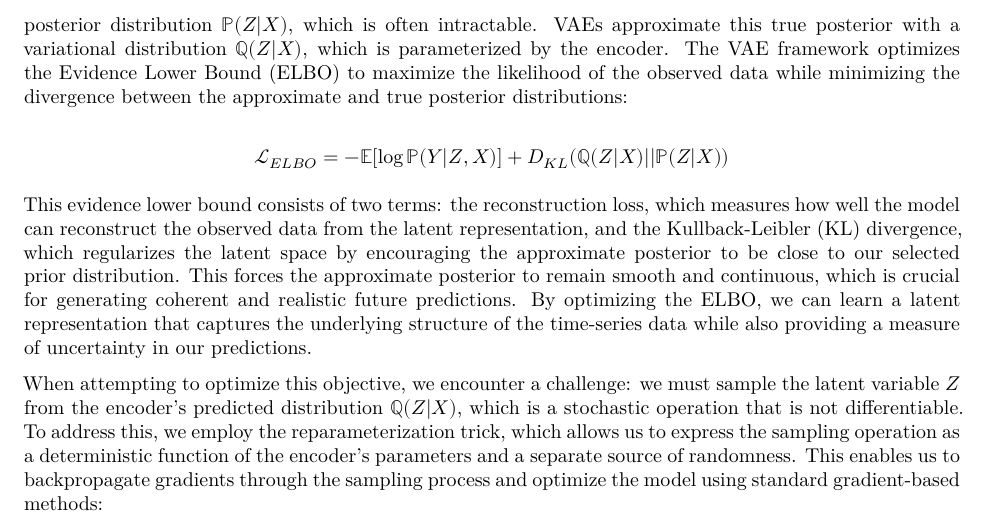
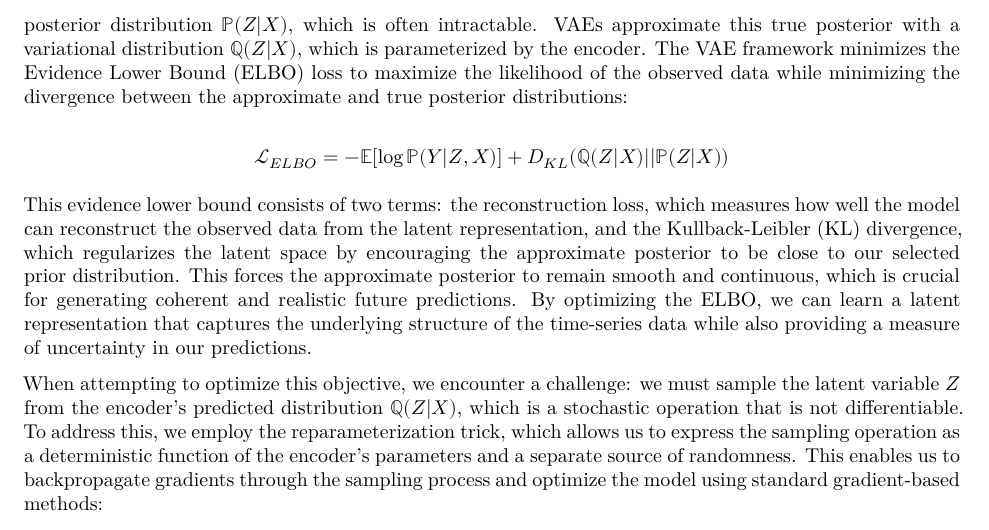
Before and after one commit to KaiVanNiekerk/Project, a Quarto document (docs/thesis.qmd): part of page 4 of 5, cut so that both start at the same text. Rendered offline with R 4.5, knitr and Pandoc in place of Quarto, then LaTeX, with nearby package versions.

```diff
--- a/docs/thesis.qmd
+++ b/docs/thesis.qmd
@@ -129,15 +129,19 @@
 
 While standard autoencoders compress high-dimensional data into a lower-dimensional latent space, they are inherently deterministic and lack the ability to model uncertainty in the latent representation. The encoder maps inputs to exact point estimates in the latent space rather than probabilistic distributions, resulting in disjoint and arbitrary predictions between points. Variational Autoencoders (VAEs) address this by introducing a probabilistic framework in which the encoder maps inputs to a probability distribution over a continuous latent variable $Z$. This latent variable forces the model to learn a structured and smooth representation of the data, allowing for improved sampling and interpolation.
 
-In our probabilistic time-series forecasting context, we aim to accurately model the conditional distribution of future observations $Y$, given an observed context window $X$. This ultimately requires finding the true posterior distribution $\mathbb{P}(Z|X)$, which is often intractable. VAEs approximate this true posterior with a variational distribution $\mathbb{Q}(Z|X)$, which is parameterized by the encoder. The VAE framework optimizes the Evidence Lower Bound (ELBO) to maximize the likelihood of the observed data while minimizing the divergence between the approximate and true posterior distributions:
+In our probabilistic time-series forecasting context, we aim to accurately model the conditional distribution of future observations $Y$, given an observed context window $X$. This ultimately requires finding the true posterior distribution $\mathbb{P}(Z|X)$, which is often intractable. VAEs approximate this true posterior with a variational distribution $\mathbb{Q}(Z|X)$, which is parameterized by the encoder. The VAE framework minimizes the Evidence Lower Bound (ELBO) loss to maximize the likelihood of the observed data while minimizing the divergence between the approximate and true posterior distributions:
 
-$$\mathcal{L}_{ELBO} = -\mathbb{E}[\log \mathbb{P}(Y|Z, X)] + D_{KL}(\mathbb{Q}(Z|X) || \mathbb{P}(Z|X))$$
+$$
+\mathcal{L}_{ELBO} = -\mathbb{E}[\log \mathbb{P}(Y|Z, X)] + D_{KL}(\mathbb{Q}(Z|X) || \mathbb{P}(Z|X))
+$$
 
 This evidence lower bound consists of two terms: the reconstruction loss, which measures how well the model can reconstruct the observed data from the latent representation, and the Kullback-Leibler (KL) divergence, which regularizes the latent space by encouraging the approximate posterior to be close to our selected prior distribution. This forces the approximate posterior to remain smooth and continuous, which is crucial for generating coherent and realistic future predictions. By optimizing the ELBO, we can learn a latent representation that captures the underlying structure of the time-series data while also providing a measure of uncertainty in our predictions.
 
 When attempting to optimize this objective, we encounter a challenge: we must sample the latent variable $Z$ from the encoder's predicted distribution $\mathbb{Q}(Z|X)$, which is a stochastic operation that is not differentiable. To address this, we employ the reparameterization trick, which allows us to express the sampling operation as a deterministic function of the encoder's parameters and a separate source of randomness. This enables us to backpropagate gradients through the sampling process and optimize the model using standard gradient-based methods:
 
-$$Z = \mu + \sigma \odot \epsilon, \quad \epsilon \sim \mathcal{N}(0, I)$$
+$$
+Z = \mu + \sigma \odot \epsilon, \quad \epsilon \sim \mathcal{N}(0, I)
+$$
 
 Rather than a standard neural network encoder and decoder architecture, we use a KoopmanNet, an Integrator, and a KalmanNet to form our encoder. This projects the input time-series into a latent measurement space, processes the nonlinear residuals, and refines the latent state estimate, returning an approximate posterior distribution. The decoder acts as an inverse measurement function, mapping the latent representation back to the original observation space. This allows us to generate future predictions while also providing a measure of uncertainty in our forecasts.
 
```
